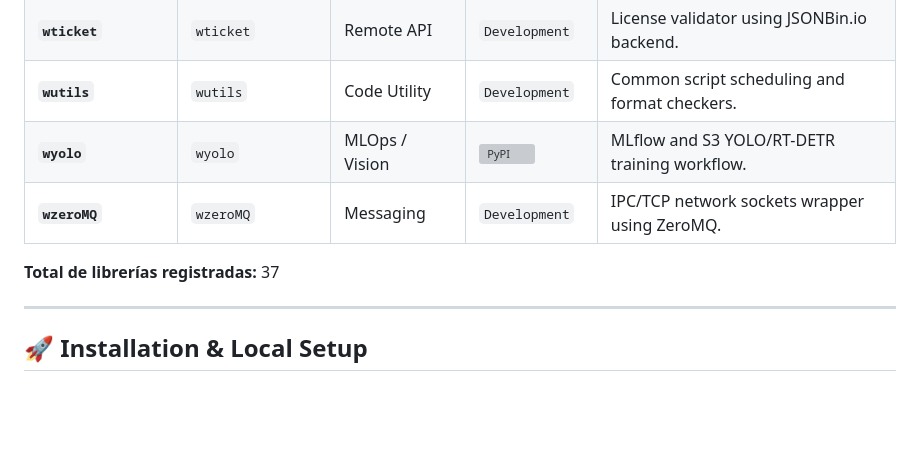
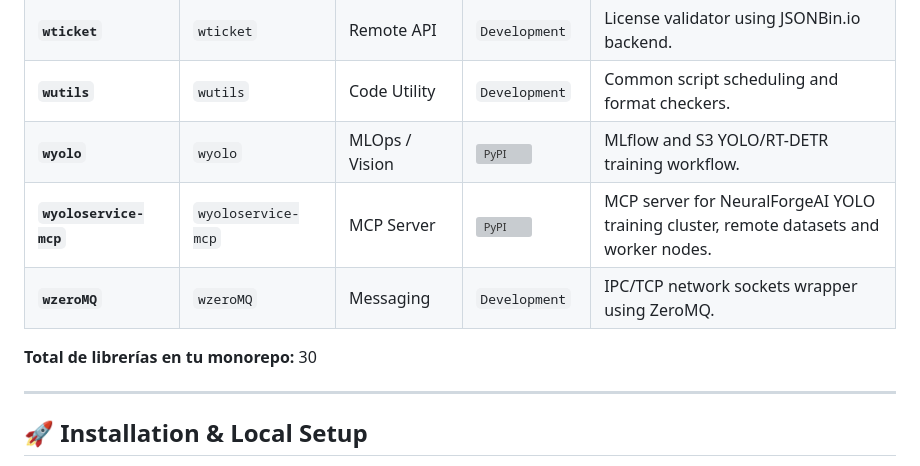
Before and after one commit to wisrovi/w-cli, a Markdown page: README.md, the part around the change. Drawn GitHub-style; blank space fills up the shorter version; grey boxes are pictures that could not be loaded.

Commit message:
feat: add wyoloservice-mcp to libraries map and update count to 30

```diff
--- a/README.md
+++ b/README.md
@@ -46,9 +46,10 @@ Este repositorio y su conjunto de librerías son desarrollado y mantenido por **
 | **`wticket`** | `wticket` | Remote API | `Development` | License validator using JSONBin.io backend. |
 | **`wutils`** | `wutils` | Code Utility | `Development` | Common script scheduling and format checkers. |
 | **`wyolo`** | `wyolo` | MLOps / Vision | [![PyPI](https://img.shields.io/pypi/dm/wyolo?color=green)](https://pepy.tech/projects/wyolo) | MLflow and S3 YOLO/RT-DETR training workflow. |
+| **`wyoloservice-mcp`** | `wyoloservice-mcp` | MCP Server | [![PyPI](https://img.shields.io/pypi/v/wyoloservice-mcp.svg)](https://pypi.org/project/wyoloservice-mcp/) | MCP server for NeuralForgeAI YOLO training cluster, remote datasets and worker nodes. |
 | **`wzeroMQ`** | `wzeroMQ` | Messaging | `Development` | IPC/TCP network sockets wrapper using ZeroMQ. |
 
-**Total de librerías registradas:** 37
+**Total de librerías en tu monorepo:** 30
 
 ---
 
```
